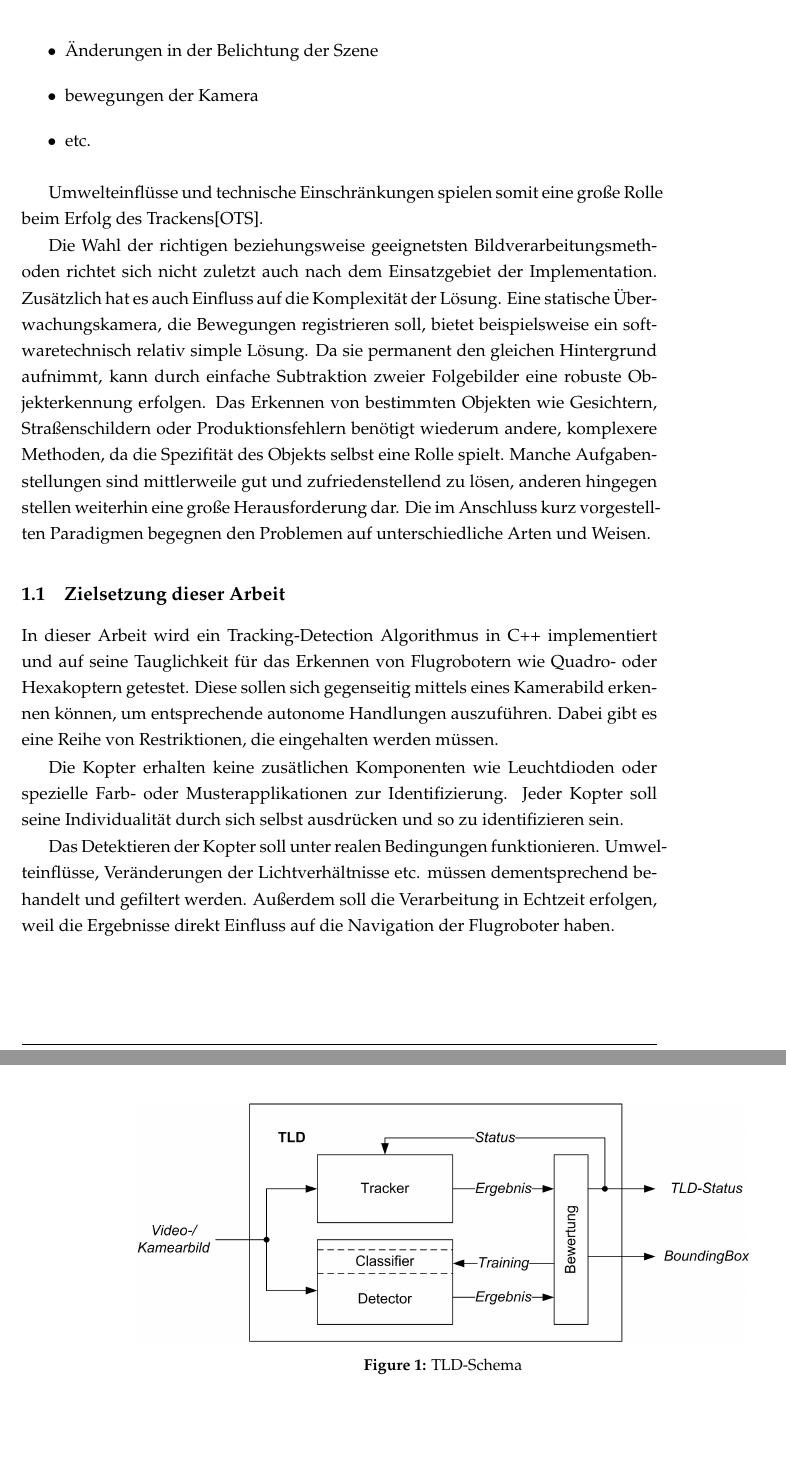
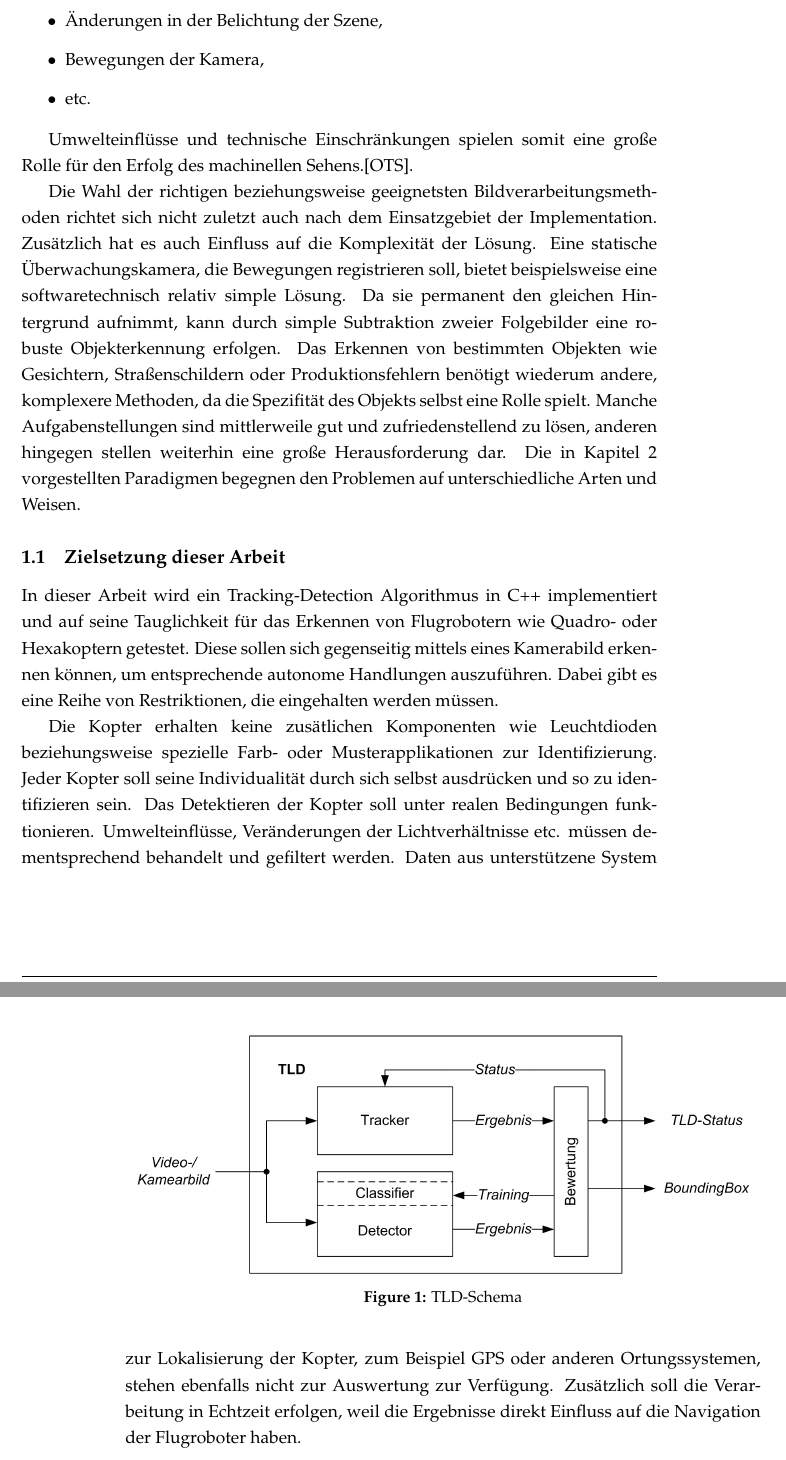
Before and after one commit to RonaldKlaus/thesis, a LaTeX thesis (chapters/diplomarbeit.tex, which reads chapters/chapter_1.tex): two parts of pages 12 and 13 of 65 before the commit and two parts of pages 12 and 13 of 67 after it, joined at a grey line, cut so that both start at the same text. The pictures show the PDF file chapters/diplomarbeit.pdf that the author committed with the source.

Commit message:
Ready: chapter 1

```diff
--- a/chapters/chapter_1.tex
+++ b/chapters/chapter_1.tex
@@ -7,25 +7,23 @@ Diese Arbeit behandelt einen speziellen Teilbereich des machinellen Sehens: das
 Neben der algorithmischen Lösung der Objekterkennung treten zudem eine Reihe technischer Herausforderungen auf, die beinahe jeder Tracking-Detection-Ansatz zumindest teilweise bewältigen muss:
 
 \begin{itemize}
-\item Informationsverlust durch Projektion der 3D-Welt in 2D-Bilder
-\item Bildrauschen
-\item komplexe Bewegungen des Objekts
-\item teilweises oder komplettes Verdecken des Objekts
-\item Änderungen in der Belichtung der Szene
-\item bewegungen der Kamera
+\item Informationsverlust durch Projektion der 3D-Welt in 2D-Bilder,
+\item Bildrauschen,
+\item Komplexe Bewegungen des Objekts,
+\item Teilweises oder komplettes Verdecken des Objekts,
+\item Änderungen in der Belichtung der Szene,
+\item Bewegungen der Kamera,
 \item etc.
 \end{itemize}
 
-Umwelteinflüsse und technische Einschränkungen spielen somit eine große Rolle beim Erfolg des Trackens\cite{OTS}.
+Umwelteinflüsse und technische Einschränkungen spielen somit eine große Rolle für den Erfolg des machinellen Sehens.\cite{OTS}.
 
-Die Wahl der richtigen beziehungsweise geeignetsten Bildverarbeitungsmethoden richtet sich nicht zuletzt auch nach dem Einsatzgebiet der Implementation. Zusätzlich hat es auch Einfluss auf die Komplexität der Lösung. Eine statische Über-wachungskamera, die Bewegungen registrieren soll, bietet beispielsweise ein softwaretechnisch relativ simple Lösung. Da sie permanent den gleichen Hintergrund aufnimmt, kann durch einfache Subtraktion zweier Folgebilder eine robuste Objekterkennung erfolgen. Das Erkennen von bestimmten Objekten wie Gesichtern, Straßenschildern oder Produktionsfehlern benötigt wiederum andere, komplexere Methoden, da die Spezifität des Objekts selbst eine Rolle spielt. Manche Aufgabenstellungen sind mittlerweile gut und zufriedenstellend zu lösen, anderen hingegen stellen weiterhin eine große Herausforderung dar. Die im Anschluss kurz vorgestellten Paradigmen begegnen den Problemen auf unterschiedliche Arten und Weisen.
+Die Wahl der richtigen beziehungsweise geeignetsten Bildverarbeitungsmethoden richtet sich nicht zuletzt auch nach dem Einsatzgebiet der Implementation. Zusätzlich hat es auch Einfluss auf die Komplexität der Lösung. Eine statische Überwachungskamera, die Bewegungen registrieren soll, bietet beispielsweise eine softwaretechnisch relativ simple Lösung. Da sie permanent den gleichen Hintergrund aufnimmt, kann durch simple Subtraktion zweier Folgebilder eine robuste Objekterkennung erfolgen. Das Erkennen von bestimmten Objekten wie Gesichtern, Straßenschildern oder Produktionsfehlern benötigt wiederum andere, komplexere Methoden, da die Spezifität des Objekts selbst eine Rolle spielt. Manche Aufgabenstellungen sind mittlerweile gut und zufriedenstellend zu lösen, anderen hingegen stellen weiterhin eine große Herausforderung dar. Die in Kapitel \ref{section_2} vorgestellten Paradigmen begegnen den Problemen auf unterschiedliche Arten und Weisen.
 
 \subsection{Zielsetzung dieser Arbeit}
 In dieser Arbeit wird ein Tracking-Detection Algorithmus in C++ implementiert und auf seine Tauglichkeit für das Erkennen von Flugrobotern wie Quadro- oder Hexakoptern getestet. Diese sollen sich gegenseitig mittels eines Kamerabild erkennen können, um entsprechende autonome Handlungen auszuführen. Dabei gibt es eine Reihe von Restriktionen, die eingehalten werden müssen.
 
-Die Kopter erhalten keine zusätlichen Komponenten wie Leuchtdioden oder spezielle Farb- oder Musterapplikationen zur Identifizierung. Jeder Kopter soll seine Individualität durch sich selbst ausdrücken und so zu identifizieren sein.
-
-Das Detektieren der Kopter soll unter realen Bedingungen funktionieren. Umwelteinflüsse, Veränderungen der Lichtverhältnisse etc. müssen dementsprechend behandelt und gefiltert werden. Außerdem soll die Verarbeitung in Echtzeit erfolgen, weil die Ergebnisse direkt Einfluss auf die Navigation der Flugroboter haben.
+Die Kopter erhalten keine zusätlichen Komponenten wie Leuchtdioden beziehungsweise spezielle Farb- oder Musterapplikationen zur Identifizierung. Jeder Kopter soll seine Individualität durch sich selbst ausdrücken und so zu identifizieren sein. Das Detektieren der Kopter soll unter realen Bedingungen funktionieren. Umwelteinflüsse, Veränderungen der Lichtverhältnisse etc. müssen dementsprechend behandelt und gefiltert werden. Daten aus unterstützene System zur Lokalisierung der Kopter, zum Beispiel GPS oder anderen Ortungssystemen, stehen ebenfalls nicht zur Auswertung zur Verfügung. Zusätzlich soll die Verarbeitung in Echtzeit erfolgen, weil die Ergebnisse direkt Einfluss auf die Navigation der Flugroboter haben.
 
 Diese Vorgaben schränken die Wahl der Methoden stark ein. Algorithmen, die zum Beispiel allein auf die Verarbeitung von Farbwerten basieren, können nicht in Betracht gezogen werden, da Umwelteinflüsse das Ergebnis leicht verfälschen können.
 
```
Also changed, not shown: chapters/chapter_2.tex (+1 -0 lines), chapters/chapter_3.tex (+1 -0 lines), chapters/diplomarbeit.tex (+2 -1 lines), chapters/diplomarbeit.pdf, chapters/chapter_1.tex (19 more changed lines), 15 other files.
